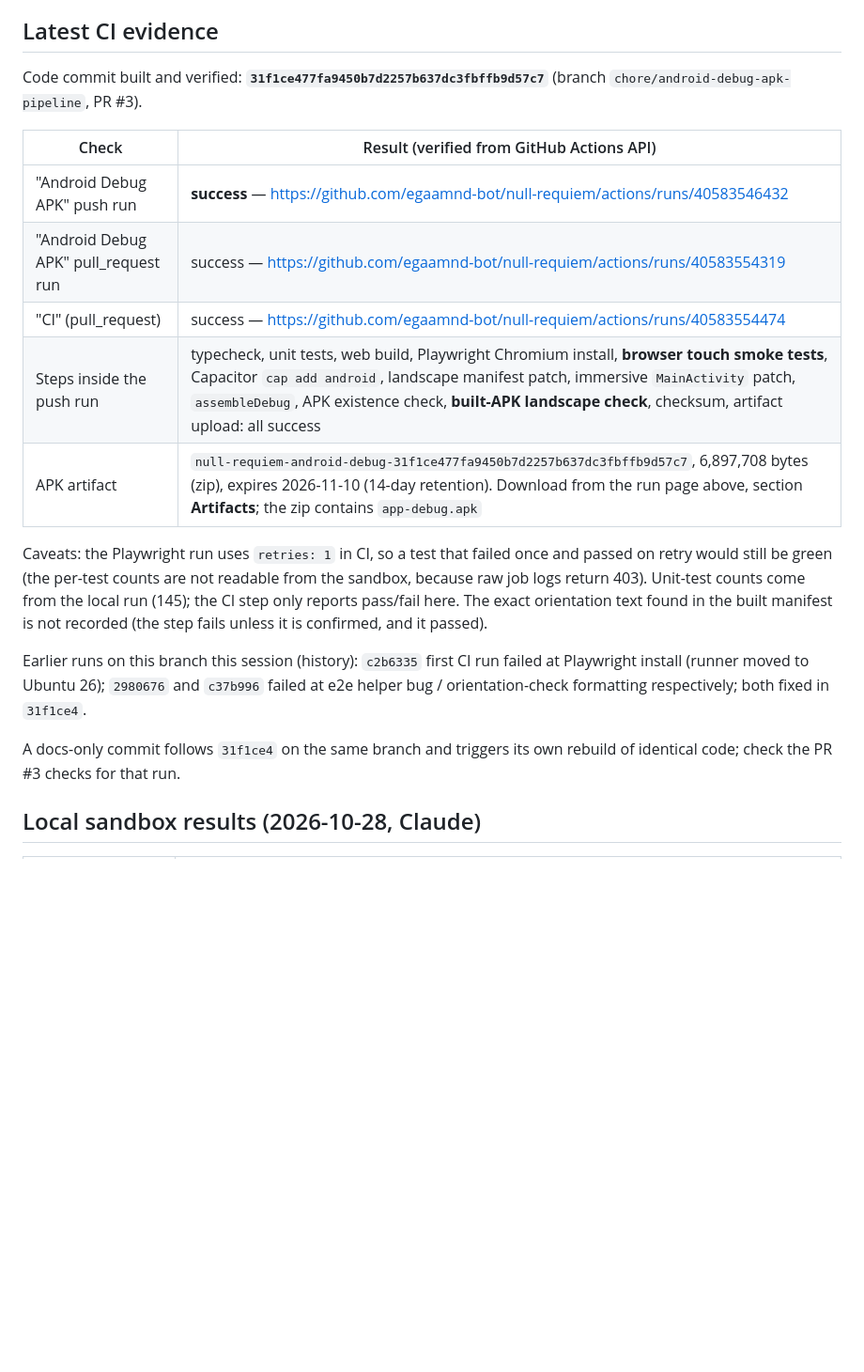
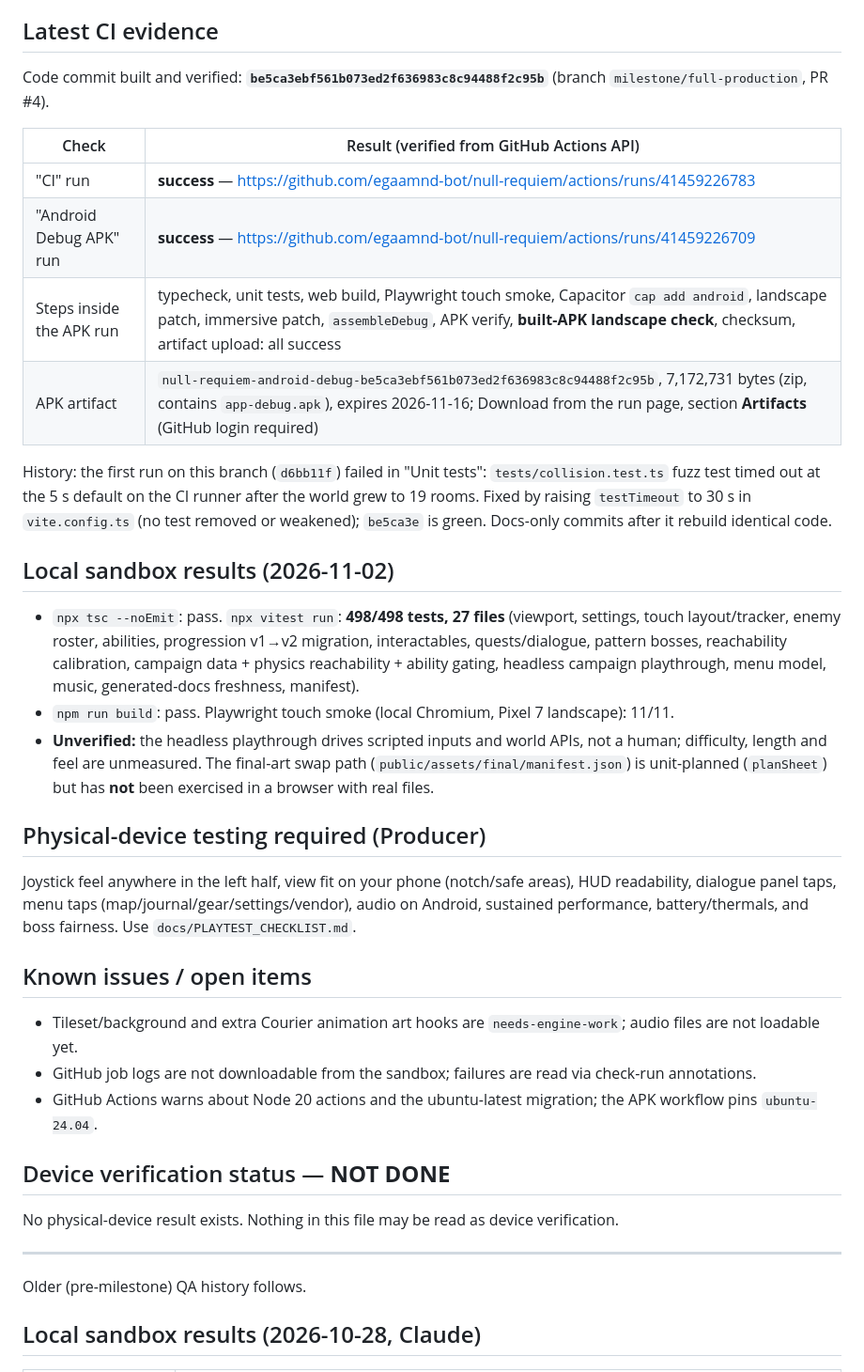
Before and after one commit to egaamnd-bot/null-requiem, a Markdown page: docs/QA_STATUS.md, the part around one of its changes. Shown at 94% size. Drawn GitHub-style; blank space fills up the shorter version.

Commit message:
QA_STATUS: record CI evidence and artifact for be5ca3e
Co-Authored-By: Claude Sonnet 5.5 <noreply@anthropic.com>
Claude-Session: https://claude.ai/code/session_01LUrk9q7ADSB9os5Y7ekmwN

```diff
--- a/docs/QA_STATUS.md
+++ b/docs/QA_STATUS.md
@@ -5,27 +5,48 @@ Automated results below are NOT physical-device verification.
 
 ## Latest CI evidence
 
-<!-- CI_EVIDENCE_START -->
-Code commit built and verified: **`31f1ce477fa9450b7d2257b637dc3fbffb9d57c7`** (branch `chore/android-debug-apk-pipeline`, PR #3).
+Code commit built and verified: **`be5ca3ebf561b073ed2f636983c8c94488f2c95b`** (branch `milestone/full-production`, PR #4).
 
 | Check | Result (verified from GitHub Actions API) |
 |---|---|
-| "Android Debug APK" push run | **success** — https://github.com/egaamnd-bot/null-requiem/actions/runs/40583546432 |
-| "Android Debug APK" pull_request run | success — https://github.com/egaamnd-bot/null-requiem/actions/runs/40583554319 |
-| "CI" (pull_request) | success — https://github.com/egaamnd-bot/null-requiem/actions/runs/40583554474 |
-| Steps inside the push run | typecheck, unit tests, web build, Playwright Chromium install, **browser touch smoke tests**, Capacitor `cap add android`, landscape manifest patch, immersive `MainActivity` patch, `assembleDebug`, APK existence check, **built-APK landscape check**, checksum, artifact upload: all success |
-| APK artifact | `null-requiem-android-debug-31f1ce477fa9450b7d2257b637dc3fbffb9d57c7`, 6,897,708 bytes (zip), expires 2026-11-10 (14-day retention). Download from the run page above, section **Artifacts**; the zip contains `app-debug.apk` |
+| "CI" run | **success** — https://github.com/egaamnd-bot/null-requiem/actions/runs/41459226783 |
+| "Android Debug APK" run | **success** — https://github.com/egaamnd-bot/null-requiem/actions/runs/41459226709 |
+| Steps inside the APK run | typecheck, unit tests, web build, Playwright touch smoke, Capacitor `cap add android`, landscape patch, immersive patch, `assembleDebug`, APK verify, **built-APK landscape check**, checksum, artifact upload: all success |
+| APK artifact | `null-requiem-android-debug-be5ca3ebf561b073ed2f636983c8c94488f2c95b`, 7,172,731 bytes (zip, contains `app-debug.apk`), expires 2026-11-16; Download from the run page, section **Artifacts** (GitHub login required) |
 
-Caveats: the Playwright run uses `retries: 1` in CI, so a test that failed once and passed on retry would still be green (the
-per-test counts are not readable from the sandbox, because raw job logs return 403). Unit-test counts come from the local run
-(145); the CI step only reports pass/fail here. The exact orientation text found in the built manifest is not recorded (the step
-fails unless it is confirmed, and it passed).
+History: the first run on this branch (`d6bb11f`) failed in "Unit tests": `tests/collision.test.ts` fuzz test timed out at the
+5 s default on the CI runner after the world grew to 19 rooms. Fixed by raising `testTimeout` to 30 s in `vite.config.ts`
+(no test removed or weakened); `be5ca3e` is green. Docs-only commits after it rebuild identical code.
 
-Earlier runs on this branch this session (history): `c2b6335` first CI run failed at Playwright install (runner moved to Ubuntu 26);
-`2980676` and `c37b996` failed at e2e helper bug / orientation-check formatting respectively; both fixed in `31f1ce4`.
+## Local sandbox results (2026-11-02)
 
-A docs-only commit follows `31f1ce4` on the same branch and triggers its own rebuild of identical code; check the PR #3 checks for that run.
-<!-- CI_EVIDENCE_END -->
+- `npx tsc --noEmit`: pass. `npx vitest run`: **498/498 tests, 27 files** (viewport, settings, touch layout/tracker, enemy roster,
+  abilities, progression v1→v2 migration, interactables, quests/dialogue, pattern bosses, reachability calibration, campaign
+  data + physics reachability + ability gating, headless campaign playthrough, menu model, music, generated-docs freshness, manifest).
+- `npm run build`: pass. Playwright touch smoke (local Chromium, Pixel 7 landscape): 11/11.
+- **Unverified:** the headless playthrough drives scripted inputs and world APIs, not a human; difficulty, length and feel are
+  unmeasured. The final-art swap path (`public/assets/final/manifest.json`) is unit-planned (`planSheet`) but has **not** been
+  exercised in a browser with real files.
+
+## Physical-device testing required (Producer)
+
+Joystick feel anywhere in the left half, view fit on your phone (notch/safe areas), HUD readability, dialogue panel taps, menu
+taps (map/journal/gear/settings/vendor), audio on Android, sustained performance, battery/thermals, and boss fairness.
+Use `docs/PLAYTEST_CHECKLIST.md`.
+
+## Known issues / open items
+
+- Tileset/background and extra Courier animation art hooks are `needs-engine-work`; audio files are not loadable yet.
+- GitHub job logs are not downloadable from the sandbox; failures are read via check-run annotations.
+- GitHub Actions warns about Node 20 actions and the ubuntu-latest migration; the APK workflow pins `ubuntu-24.04`.
+
+## Device verification status — **NOT DONE**
+
+No physical-device result exists. Nothing in this file may be read as device verification.
+
+---
+
+Older (pre-milestone) QA history follows.
 
 ## Local sandbox results (2026-10-28, Claude)
 
```
Also changed, not shown: other parts of docs/QA_STATUS.md (+1 -1 lines).
